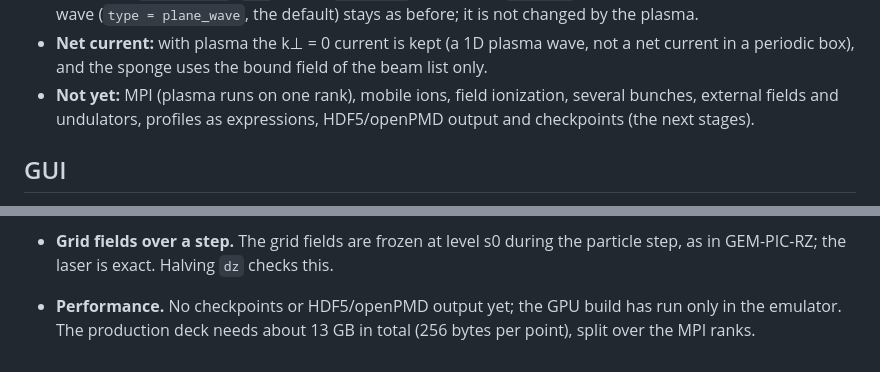
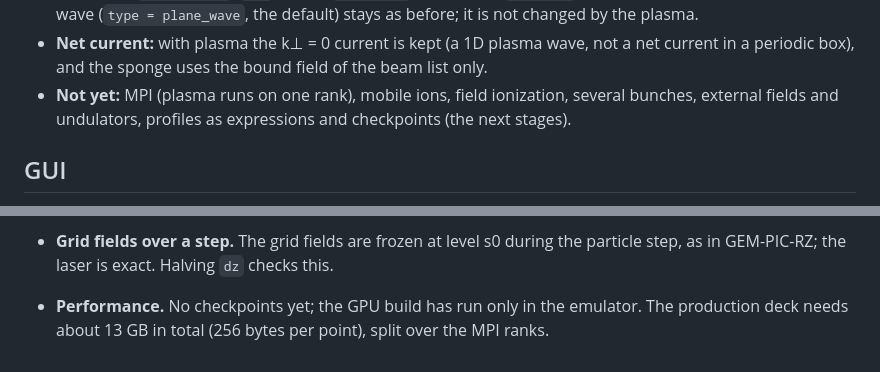
Before and after one commit to AlexMPukhov/GEM-PIC-3D, a Markdown page: README.md, 2 parts joined by grey strips. Rendered like a GitHub page.

```diff
--- a/README.md
+++ b/README.md
@@ -170,7 +171,7 @@ Stage 1 of the physics of GEM-PIC-RZ, with the same algorithm (`src/sim.cpp`, se
 - **Net current:** with plasma the k⊥ = 0 current is kept (a 1D plasma wave, not a net current in a periodic box),
   and the sponge uses the bound field of the beam list only.
 - **Not yet:** MPI (plasma runs on one rank), mobile ions, field ionization, several bunches, external fields
-  and undulators, profiles as expressions, HDF5/openPMD output and checkpoints (the next stages).
+  and undulators, profiles as expressions and checkpoints (the next stages).
 
 ## GUI
 
@@ -341,5 +389,5 @@ At 2.5 FWHM the residual A ~ 10⁻³ a0, amplified by the cross term 2p⊥0·A/h
   in the x–z plane; use Fourier y when the bunch moves in y.
 - **Grid fields over a step.** The grid fields are frozen at level s0 during the particle step, as in
   GEM-PIC-RZ; the laser is exact. Halving `dz` checks this.
-- **Performance.** No checkpoints or HDF5/openPMD output yet; the GPU build has run only in the emulator. The
+- **Performance.** No checkpoints yet; the GPU build has run only in the emulator. The
   production deck needs about 13 GB in total (256 bytes per point), split over the MPI ranks.
```
Also changed, not shown: other parts of README.md (+57 -9 lines).
